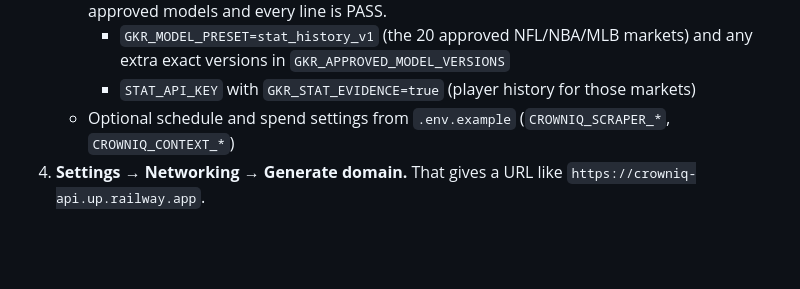
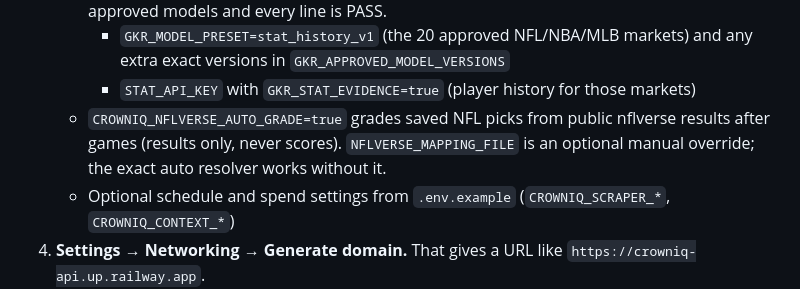
Before and after one commit to mmwarren210/claude-ap, a Markdown page: docs/DEPLOY.md, the part around the change. Rendered like a GitHub page; blank space fills up the shorter version.

Commit message:
List the NFL auto-grading setting for the hosted server
Co-Authored-By: Claude Opus 5.5 <noreply@anthropic.com>
Claude-Session: https://claude.ai/code/session_016dporZFe31UEYeMJhFAPMz

```diff
--- a/docs/DEPLOY.md
+++ b/docs/DEPLOY.md
@@ -22,6 +22,8 @@ for a long-running server, so it is not used here (it could hold the data later
      - `GKR_MODEL_PRESET=stat_history_v1` (the 20 approved NFL/NBA/MLB markets) and any extra exact versions in
        `GKR_APPROVED_MODEL_VERSIONS`
      - `STAT_API_KEY` with `GKR_STAT_EVIDENCE=true` (player history for those markets)
+   - `CROWNIQ_NFLVERSE_AUTO_GRADE=true` grades saved NFL picks from public nflverse results after games (results
+     only, never scores). `NFLVERSE_MAPPING_FILE` is an optional manual override; the exact auto resolver works without it.
    - Optional schedule and spend settings from `.env.example` (`CROWNIQ_SCRAPER_*`, `CROWNIQ_CONTEXT_*`)
 4. **Settings → Networking → Generate domain.** That gives a URL like `https://crowniq-api.up.railway.app`.
 5. Check `https://<your-domain>/health` shows `{"status":"ok", ...}`. The live server is
```
